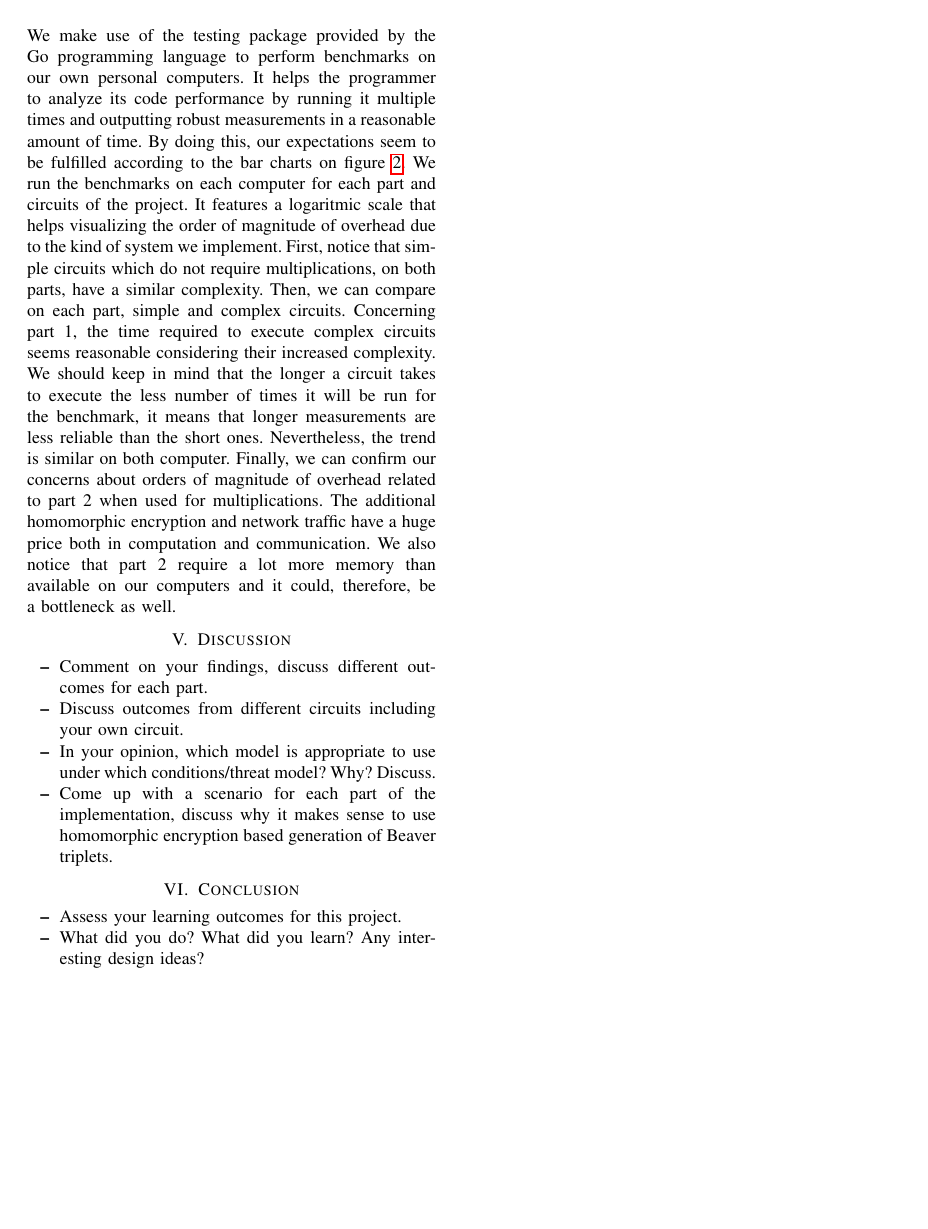
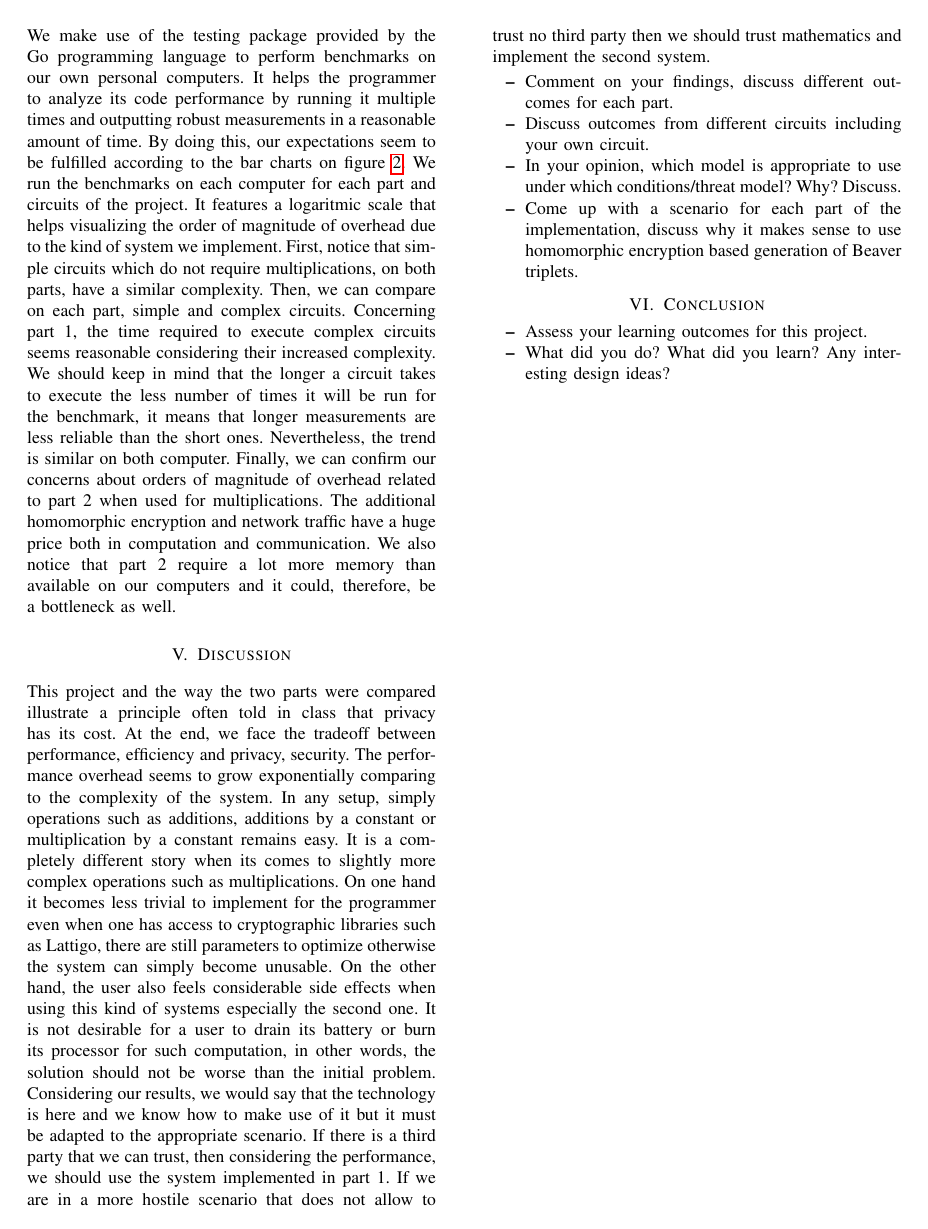
Before and after one commit to simonwicky/CS523-Project1, a LaTeX paper (CS523-Project1-ReportTemplate/main.tex): page 3 of 3. Compiled offline with pdfLaTeX.

Commit message:
write a bit of discussion

```diff
--- a/CS523-Project1-ReportTemplate/main.tex
+++ b/CS523-Project1-ReportTemplate/main.tex
@@ -133,6 +133,7 @@ Our expectations about the two systems performance are the following :
 We make use of the testing package provided by the Go programming language to perform benchmarks on our own personal computers. It helps the programmer to analyze its code performance by running it multiple times and outputting robust measurements in a reasonable amount of time. By doing this, our expectations seem to be fulfilled according to the bar charts on figure \ref{fig:bench}. We run the benchmarks on each computer for each part and circuits of the project. It features a logaritmic scale that helps visualizing the order of magnitude of overhead due to the kind of system we implement. First, notice that simple circuits which do not require multiplications, on both parts, have a similar complexity. Then, we can compare on each part, simple and complex circuits. Concerning part 1, the time required to execute complex circuits seems reasonable considering their increased complexity. We should keep in mind that the longer a circuit takes to execute the less number of times it will be run for the benchmark, it means that longer measurements are less reliable than the short ones. Nevertheless, the trend is similar on both computer. Finally, we can confirm our concerns about orders of magnitude of overhead related to part 2 when used for multiplications. The additional homomorphic encryption and network traffic have a huge price both in computation and communication. We also notice that part 2 require a lot more memory than available on our computers and it could, therefore, be a bottleneck as well.
 
 \section{Discussion}
+This project and the way the two parts were compared illustrate a principle often told in class that privacy has its cost. At the end, we face the tradeoff between performance, efficiency and privacy, security. The performance overhead seems to grow exponentially comparing to the complexity of the system. In any setup, simply operations such as additions, additions by a constant or multiplication by a constant remains easy. It is a completely different story when its comes to slightly more complex operations such as multiplications. On one hand it becomes less trivial to implement for the programmer even when one has access to cryptographic libraries such as Lattigo, there are still parameters to optimize otherwise the system can simply become unusable. On the other hand, the user also feels considerable side effects when using this kind of systems especially the second one. It is not desirable for a user to drain its battery or burn its processor for such computation, in other words, the solution should not be worse than the initial problem. Considering our results, we would say that the technology is here and we know how to make use of it but it must be adapted to the appropriate scenario. If there is a third party that we can trust, then considering the performance, we should use the system implemented in part 1. If we are in a more hostile scenario that does not allow to trust no third party then we should trust mathematics and implement the second system.
 \begin{itemize}
     \item Comment on your findings, discuss different outcomes for each part.
     \item Discuss outcomes from different circuits including your own circuit.
```
Also changed, not shown: CS523-Project1-ReportTemplate/main.pdf.
